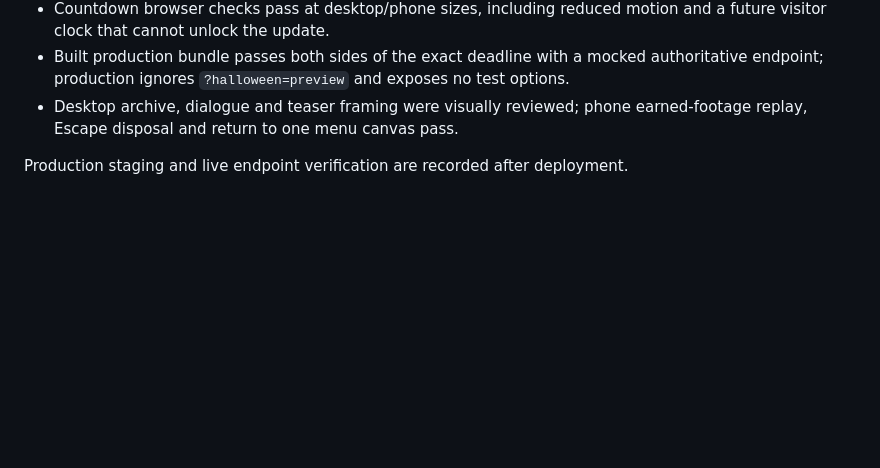
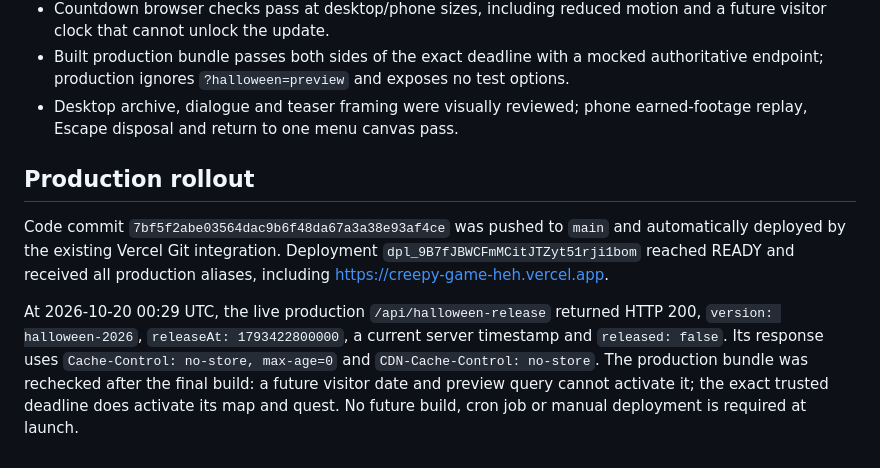
Before and after one commit to devperson8000/creepy-game-heh, a Markdown page: docs/verification/2026-10-20-halloween-gameplay.md, the part around the change. GitHub-like rendering; blank space fills up the shorter version.

Commit message:
Record Halloween production release verification

```diff
--- a/docs/verification/2026-10-20-halloween-gameplay.md
+++ b/docs/verification/2026-10-20-halloween-gameplay.md
@@ -32,4 +32,8 @@ The current encounter explicitly uses a temporary authored smooth black cloaked
 - Built production bundle passes both sides of the exact deadline with a mocked authoritative endpoint; production ignores `?halloween=preview` and exposes no test options.
 - Desktop archive, dialogue and teaser framing were visually reviewed; phone earned-footage replay, Escape disposal and return to one menu canvas pass.
 
-Production staging and live endpoint verification are recorded after deployment.
+## Production rollout
+
+Code commit `7bf5f2abe03564dac9b6f48da67a3a38e93af4ce` was pushed to `main` and automatically deployed by the existing Vercel Git integration. Deployment `dpl_9B7fJBWCFmMCitJTZyt51rji1bom` reached READY and received all production aliases, including https://creepy-game-heh.vercel.app.
+
+At 2026-10-20 00:29 UTC, the live production `/api/halloween-release` returned HTTP 200, `version: halloween-2026`, `releaseAt: 1793422800000`, a current server timestamp and `released: false`. Its response uses `Cache-Control: no-store, max-age=0` and `CDN-Cache-Control: no-store`. The production bundle was rechecked after the final build: a future visitor date and preview query cannot activate it; the exact trusted deadline does activate its map and quest. No future build, cron job or manual deployment is required at launch.
```
